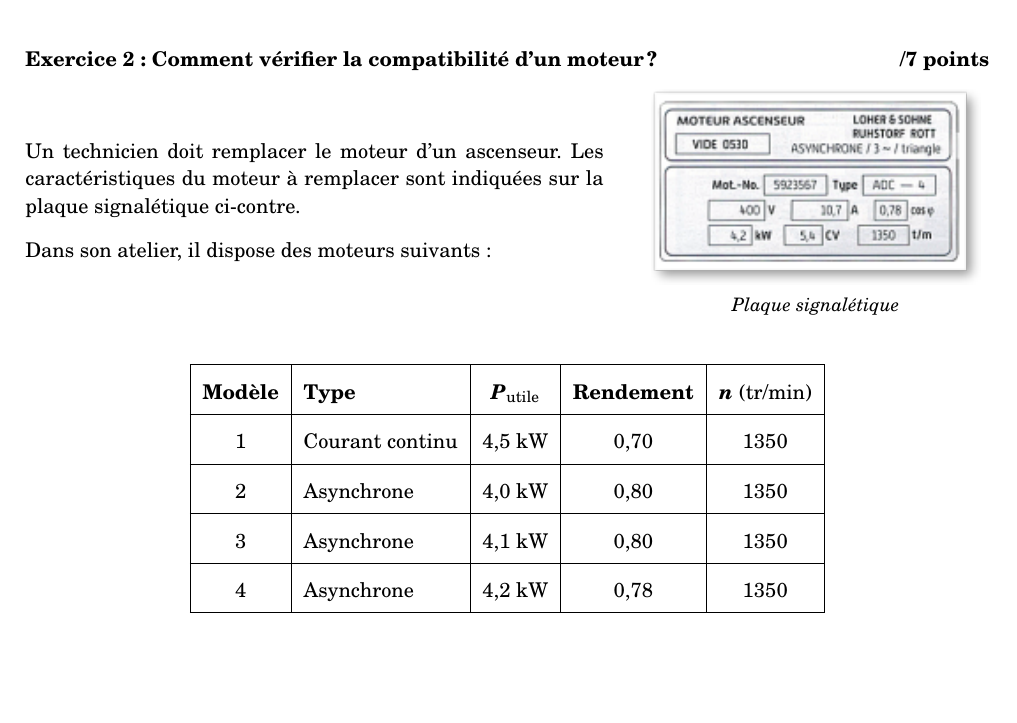
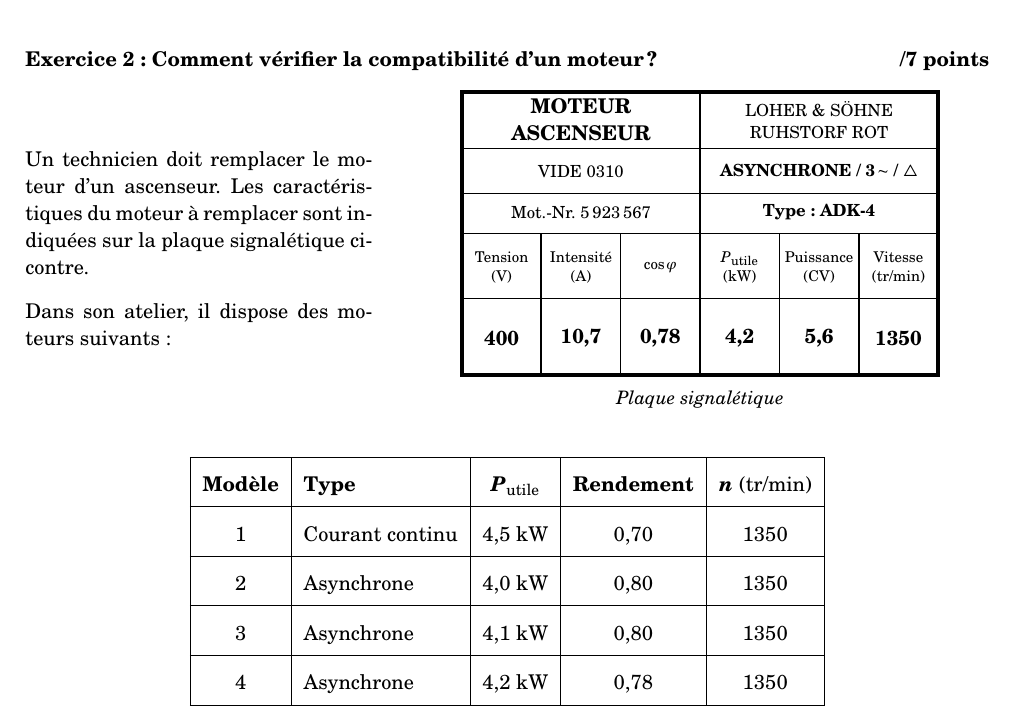
Before and after one commit to Offsidealex/COURS, a LaTeX document (Terminale-Sciences/Chapitre 3 - Moteurs/devoir_moteurs.tex): part of page 2 of 4, cut so that both start at the same text, the shorter picture padded with empty space. Compiled offline with pdfLaTeX.

Commit message:
Améliore la plaque signalétique du devoir moteurs (exercice 2)
Remplace l'image peu lisible par une plaque TikZ vectorielle avec
colonnes de 1,4 cm : tension, intensité, cos φ, puissance, CV, vitesse.

Co-Authored-By: Claude Sonnet 4.6 <noreply@anthropic.com>

```diff
--- a/Terminale-Sciences/Chapitre 3 - Moteurs/devoir_moteurs.tex
+++ b/Terminale-Sciences/Chapitre 3 - Moteurs/devoir_moteurs.tex
@@ -138,7 +138,7 @@ Parmi les trois propositions, choisissez la bonne réponse.
 
 \vspace{3mm}
 
-\begin{minipage}[h]{0.60\linewidth}
+\begin{minipage}[h]{0.36\linewidth}
 	Un technicien doit remplacer le moteur d'un ascenseur.
 	Les caractéristiques du moteur à remplacer sont indiquées
 	sur la plaque signalétique ci-contre.
@@ -147,9 +147,61 @@ Parmi les trois propositions, choisissez la bonne réponse.
 	Dans son atelier, il dispose des moteurs suivants :
 \end{minipage}
 \hfill
-\begin{minipage}[h]{0.36\linewidth}
+\begin{minipage}[h]{0.60\linewidth}
 	\begin{center}
-		\includegraphics[width=5.8cm]{images/plaque.png}
+	\begin{tikzpicture}[font=\small, x=1cm, y=1cm]
+		% Dimensions : 8.4 cm de large, 5 cm de haut
+		% 6 colonnes de 1.4 cm chacune
+		\def\W{8.4}
+
+		% Bordure extérieure épaisse
+		\draw[line width=2pt] (0,0) rectangle (\W,5);
+
+		% Lignes horizontales
+		\draw[thick] (0,4.0) -- (\W,4.0); % séparation titre
+		\draw[thick] (0,3.2) -- (\W,3.2); % séparation VIDE/ASYNC
+		\draw[thick] (0,2.5) -- (\W,2.5); % séparation Mot-Nr/Type
+		\draw[thick] (0,1.35) -- (\W,1.35); % séparation labels/valeurs
+
+		% Ligne verticale centrale (rangées supérieures)
+		\draw[thick] (4.2,2.5) -- (4.2,5);
+
+		% Lignes verticales section données (6 colonnes de 1.4 cm)
+		\foreach \x in {1.4,2.8,4.2,5.6,7.0}{
+			\draw[thick] (\x,0) -- (\x,2.5);
+		}
+
+		% --- Titre ---
+		\node[font=\bfseries\normalsize, align=center] at (2.1,4.5)
+			{MOTEUR\\ASCENSEUR};
+		\node[font=\footnotesize, align=center] at (6.3,4.5)
+			{LOHER \& SÖHNE\\RUHSTORF ROT};
+
+		% --- VIDE / ASYNCHRONE ---
+		\node[font=\footnotesize] at (2.1,3.6) {VIDE 0310};
+		\node[font=\bfseries\footnotesize, align=center] at (6.3,3.6)
+			{ASYNCHRONE / 3$\,\sim$ / $\triangle$};
+
+		% --- Mot-Nr / Type ---
+		\node[font=\footnotesize] at (2.1,2.875) {Mot.-Nr.\ 5\,923\,567};
+		\node[font=\bfseries\footnotesize] at (6.3,2.875) {Type : ADK-4};
+
+		% --- Étiquettes colonnes ---
+		\node[font=\scriptsize, align=center] at (0.7,1.9) {Tension\\(V)};
+		\node[font=\scriptsize, align=center] at (2.1,1.9) {Intensité\\(A)};
+		\node[font=\scriptsize, align=center] at (3.5,1.9) {$\cos\varphi$};
+		\node[font=\scriptsize, align=center] at (4.9,1.9) {$P_{\rm utile}$\\(kW)};
+		\node[font=\scriptsize, align=center] at (6.3,1.9) {Puissance\\(CV)};
+		\node[font=\scriptsize, align=center] at (7.7,1.9) {Vitesse\\(tr/min)};
+
+		% --- Valeurs ---
+		\node[font=\bfseries\normalsize] at (0.7,0.65) {400};
+		\node[font=\bfseries\normalsize] at (2.1,0.65) {10,7};
+		\node[font=\bfseries\normalsize] at (3.5,0.65) {0,78};
+		\node[font=\bfseries\normalsize] at (4.9,0.65) {4,2};
+		\node[font=\bfseries\normalsize] at (6.3,0.65) {5,6};
+		\node[font=\bfseries\normalsize] at (7.7,0.65) {1350};
+	\end{tikzpicture}
 
 		\textit{\small Plaque signalétique}
 	\end{center}
```
Also changed, not shown: Terminale-Sciences/Chapitre 3 - Moteurs/devoir_moteurs.pdf.
